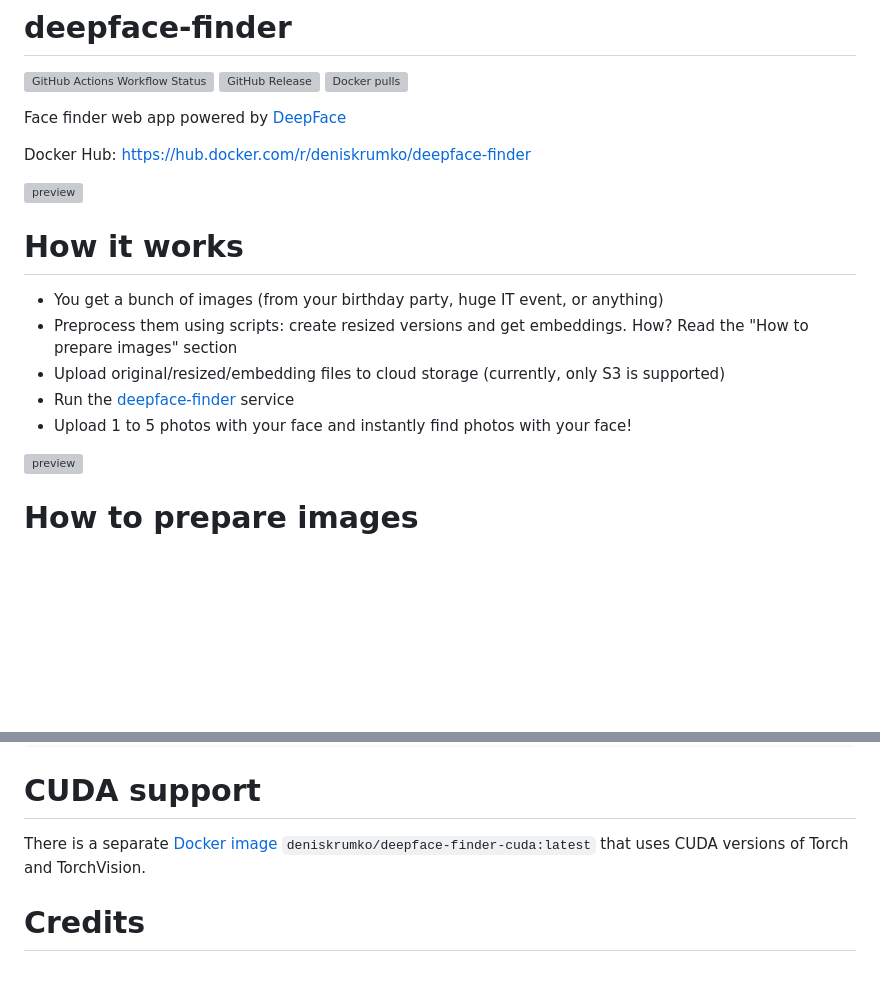
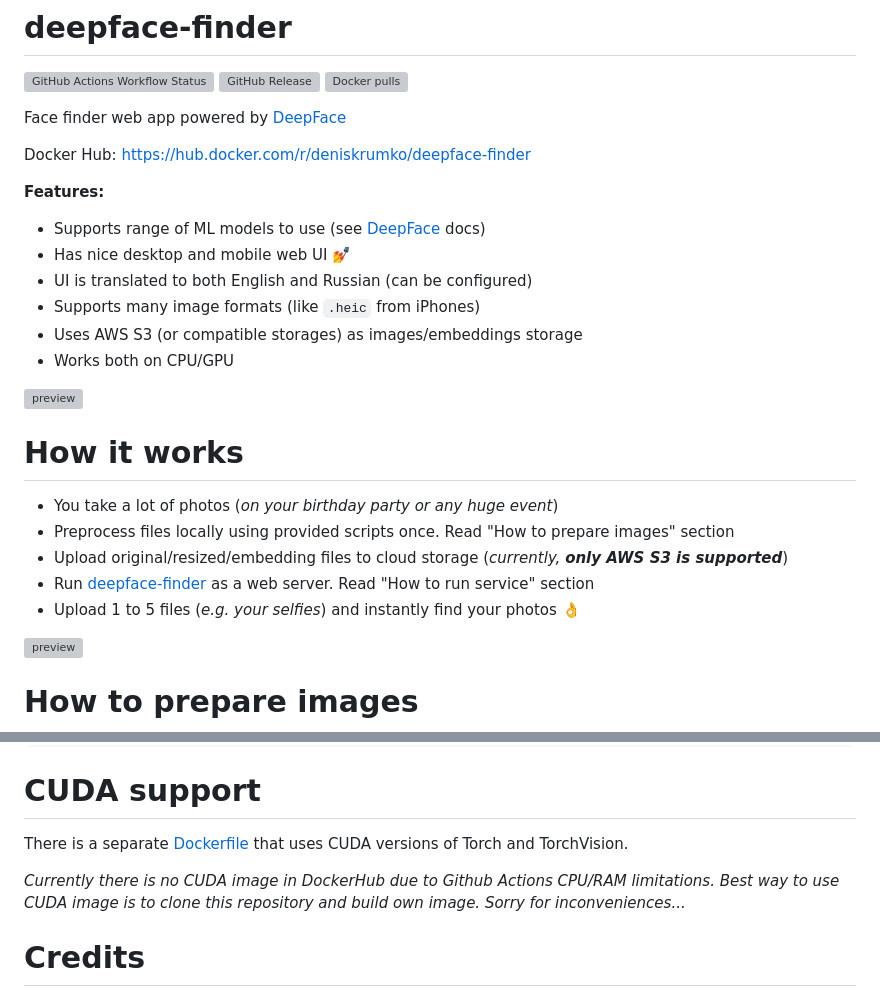
Before and after one commit to deniskrumko/deepface-finder, a Markdown page: README.md, 2 parts joined by grey strips. Drawn GitHub-style; blank space fills up the shorter version; grey boxes are pictures that could not be loaded.

```diff
--- a/README.md
+++ b/README.md
@@ -8,15 +8,24 @@ Face finder web app powered by [DeepFace](https://github.com/serengil/deepface)
 
 Docker Hub: https://hub.docker.com/r/deniskrumko/deepface-finder
 
+**Features:**
+
+- Supports range of ML models to use (see [DeepFace](https://github.com/serengil/deepface) docs)
+- Has nice desktop and mobile web UI 💅
+- UI is translated to both English and Russian (can be configured)
+- Supports many image formats (like `.heic` from iPhones)
+- Uses AWS S3 (or compatible storages) as images/embeddings storage
+- Works both on CPU/GPU
+
 ![preview](https://github.com/deniskrumko/deepface-finder/blob/main/src/static/images/preview.jpg?raw=true)
 
 # How it works
 
-- You get a bunch of images (from your birthday party, huge IT event, or anything)
-- Preprocess them using scripts: create resized versions and get embeddings. How? Read the "How to prepare images" section
-- Upload original/resized/embedding files to cloud storage (currently, only S3 is supported)
-- Run the [deepface-finder](https://github.com/deniskrumko/deepface-finder) service
-- Upload 1 to 5 photos with your face and instantly find photos with your face!
+- You take a lot of photos (*on your birthday party or any huge event*)
+- Preprocess files locally using provided scripts once. Read "How to prepare images" section
+- Upload original/resized/embedding files to cloud storage (*currently, **only AWS S3 is supported***)
+- Run [deepface-finder](https://github.com/deniskrumko/deepface-finder) as a web server. Read "How to run service" section
+- Upload 1 to 5 files (*e.g. your selfies*) and instantly find your photos 👌
 
 ![preview](https://github.com/deniskrumko/deepface-finder/blob/main/src/static/images/ui-results.jpg?raw=true)
 
@@ -157,7 +166,9 @@ docker build -t deepface-finder:facenet-yolov8 . \
 
 # CUDA support
 
-There is a separate [Docker image](./Dockerfile.cuda) `deniskrumko/deepface-finder-cuda:latest` that uses CUDA versions of Torch and TorchVision.
+There is a separate [Dockerfile](./Dockerfile.cuda) that uses CUDA versions of Torch and TorchVision.
+
+*Currently there is no CUDA image in DockerHub due to Github Actions CPU/RAM limitations. Best way to use CUDA image is to clone this repository and build own image. Sorry for inconveniences...*
 
 # Credits
 
```
